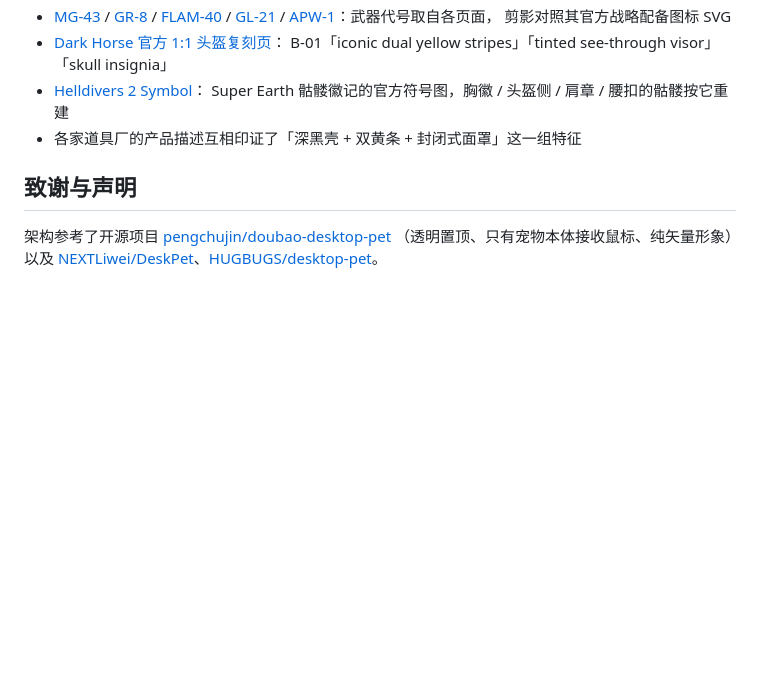
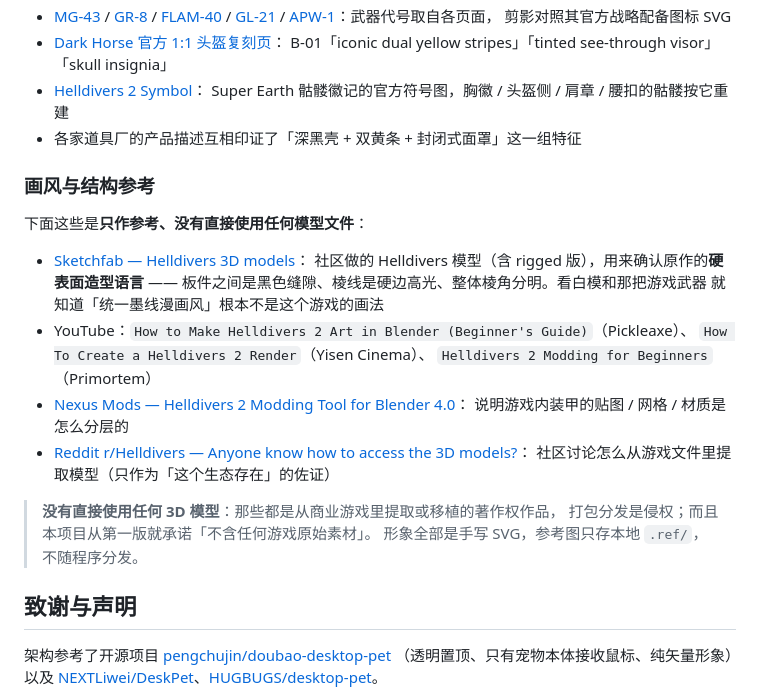
Before and after one commit to leerogerstheman/HelldiverPet, a Markdown page: README.md, the part around one of its changes. GitHub-like rendering; blank space fills up the shorter version.

```diff
--- a/README.md
+++ b/README.md
@@ -369,6 +409,26 @@ npm start -- --html <本地html路径>    # 加载任意页面再截图，做参
   Super Earth 骷髅徽记的官方符号图，胸徽 / 头盔侧 / 肩章 / 腰扣的骷髅按它重建
 - 各家道具厂的产品描述互相印证了「深黑壳 + 双黄条 + 封闭式面罩」这一组特征
 
+### 画风与结构参考
+
+下面这些是**只作参考、没有直接使用任何模型文件**：
+
+- [Sketchfab — Helldivers 3D models](https://sketchfab.com/tags/helldivers)：
+  社区做的 Helldivers 模型（含 rigged 版），用来确认原作的**硬表面造型语言** ——
+  板件之间是黑色缝隙、棱线是硬边高光、整体棱角分明。看白模和那把游戏武器
+  就知道「统一墨线漫画风」根本不是这个游戏的画法
+- YouTube：`How to Make Helldivers 2 Art in Blender (Beginner's Guide)`（Pickleaxe）、
+  `How To Create a Helldivers 2 Render`（Yisen Cinema）、
+  `Helldivers 2 Modding for Beginners`（Primortem）
+- [Nexus Mods — Helldivers 2 Modding Tool for Blender 4.0](https://www.nexusmods.com/)：
+  说明游戏内装甲的贴图 / 网格 / 材质是怎么分层的
+- [Reddit r/Helldivers — Anyone know how to access the 3D models?](https://www.reddit.com/r/Helldivers/)：
+  社区讨论怎么从游戏文件里提取模型（只作为「这个生态存在」的佐证）
+
+> **没有直接使用任何 3D 模型**：那些都是从商业游戏里提取或移植的著作权作品，
+> 打包分发是侵权；而且本项目从第一版就承诺「不含任何游戏原始素材」。
+> 形象全部是手写 SVG，参考图只存本地 `.ref/`，不随程序分发。
+
 ## 致谢与声明
 
 架构参考了开源项目 [pengchujin/doubao-desktop-pet](https://github.com/pengchujin/doubao-desktop-pet)
```
Also changed, not shown: other parts of README.md (+40 -0 lines), RELEASE_NOTES.md (+62 -70 lines), docs/skins-sheet.png, 3 other files.
